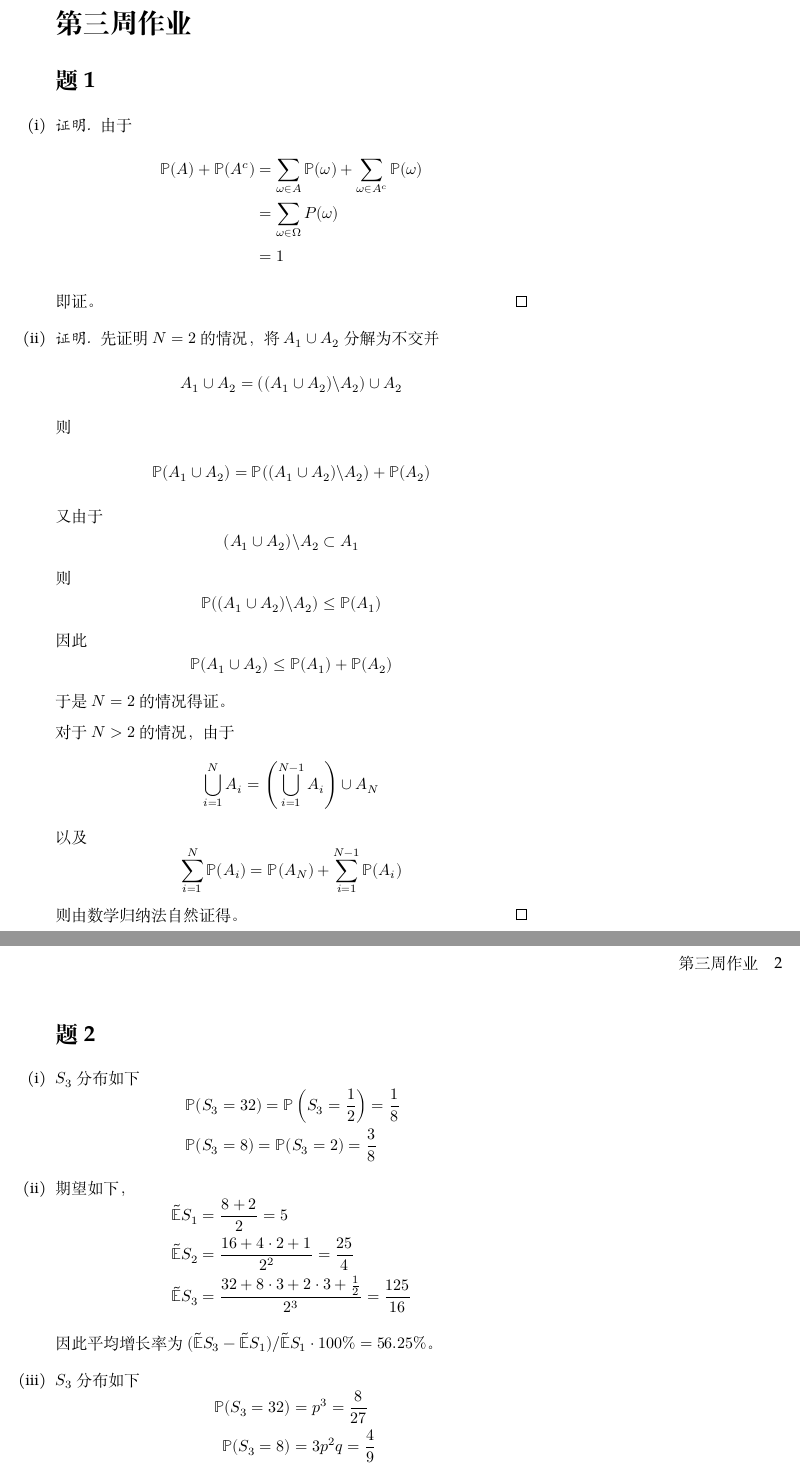
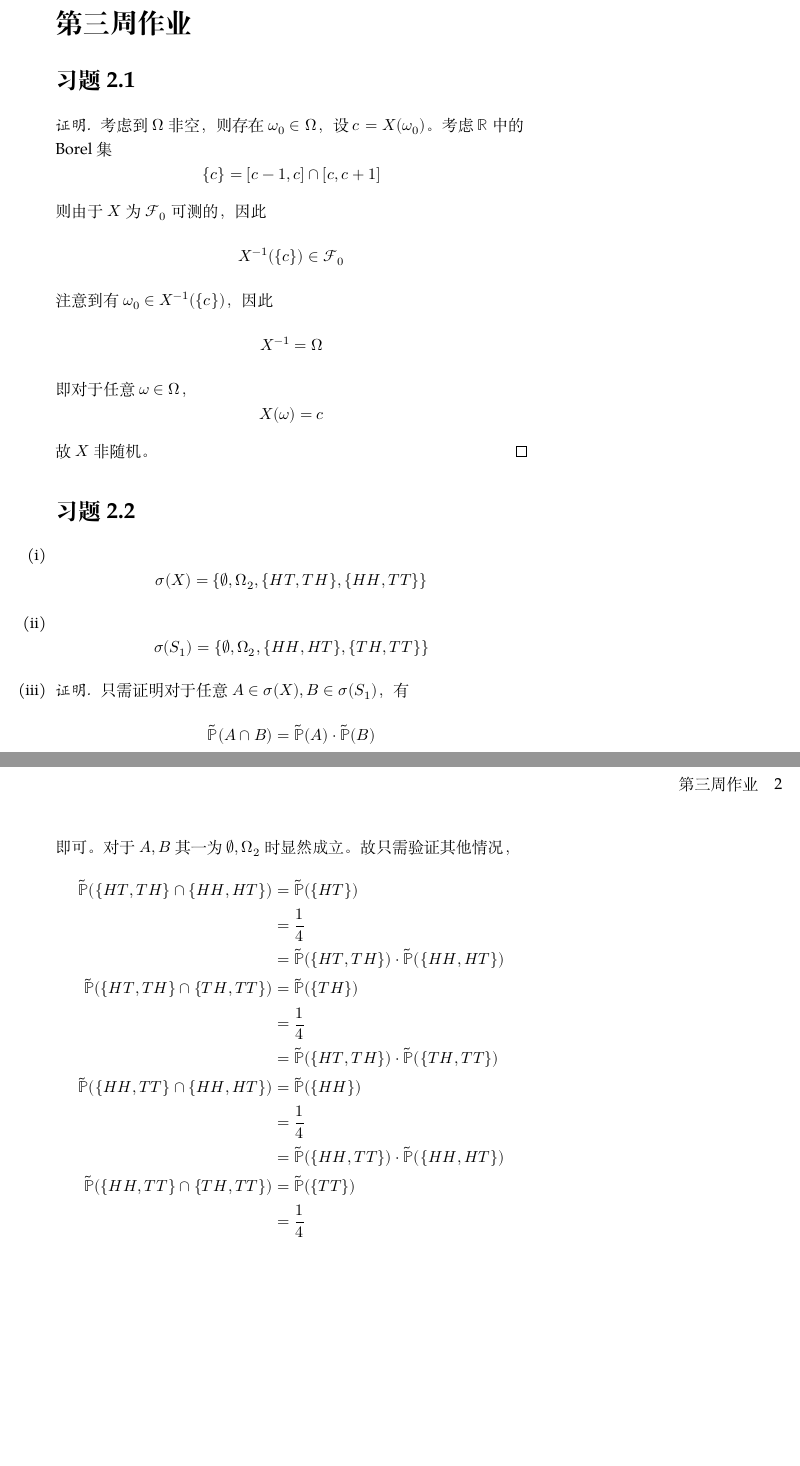
Before and after one commit to OopsYao/homework, a LaTeX problem sheet (st-cal/wk3/main.tex): two parts of pages 1 and 2 of 2, joined at a grey line, cut so that both start at the same text, the shorter picture padded with empty space. Compiled offline with XeLaTeX; a missing font is replaced by an installed copy or a similar font.

```diff
--- a/st-cal/wk3/main.tex
+++ b/st-cal/wk3/main.tex
@@ -7,18 +7,54 @@
 \begin{document}
     \maketitle
 
-    \problem
+    \section{习题2.1}
+    \begin{proof}
+        考虑到$\Omega$非空，则存在$\omega_0\in\Omega$，
+        设$c=X(\omega_0)$。考虑$\mathbb R$中的Borel集
+        \[\{c\}=[c-1,c]\cap[c,c+1]\]
+        则由于$X$为$\mathcal F_0$可测的，因此
+        \[X^{-1}(\{c\})\in\mathcal F_0\]
+        注意到有$\omega_0\in X^{-1}(\{c\})$，因此
+        \[X^{-1}=\Omega\]
+        即对于任意$\omega\in\Omega$，
+        \[X(\omega)=c\]
+        故$X$非随机。
+    \end{proof}
+
+    \section{习题2.2}
     \begin{subproblem}
         \item
+        \[\sigma(X)=\left\{\varnothing,\Omega_2,\{HT,TH\},\{HH,TT\}\right\}\]
+
+        \item
+        \[\sigma(S_1)=\left\{\varnothing,\Omega_2,\{HH,HT\},\{TH,TT\}\right\}\]
+
+        \item
+        \renewcommand{\prob}{\tilde{\mathbb P}}
         \begin{proof}
-            由于
-            \begin{align*}
-                \prob(A)+\prob(A^c)&=
-                \sum_{\omega\in A}\prob(\omega)+\sum_{\omega\in A^c}\prob(\omega)\\
-                &=\sum_{\omega\in\Omega}P(\omega)\\
-                &=1
-            \end{align*}
-            即证。
+            只需证明对于任意$A\in\sigma(X),B\in\sigma(S_1)$，
+            有
+            \[\prob(A\cap B)=\prob(A)\cdot \prob(B)\]
+            即可。对于$A,B$其一为$\varnothing,\Omega_2$时显然成立。
+            故只需验证其他情况，
+            \[\begin{aligned}
+                \prob(\{HT,TH\}\cap\{HH,HT\})&=\prob(\{HT\})\\
+                &=\frac{1}{4}\\
+                &=\prob(\{HT,TH\})\cdot\prob(\{HH,HT\})\\
+                \prob(\{HT,TH\}\cap\{TH,TT\})
+                &=\prob(\{TH\})\\
+                &=\frac{1}{4}\\
+                &=\prob(\{HT,TH\})\cdot\prob(\{TH,TT\})\\
+                \prob(\{HH,TT\}\cap\{HH,HT\})
+                &=\prob(\{HH\})\\
+                &=\frac{1}{4}\\
+                &=\prob(\{HH,TT\})\cdot\prob(\{HH,HT\})\\
+                \prob(\{HH,TT\}\cap\{TH,TT\})
+                &=\prob(\{TT\})\\
+                &=\frac{1}{4}\\
+                &=\prob(\{HH,TT\})\cdot\prob(\{TH,TT\})
+            \end{aligned}\]
+            故$\sigma(X),\sigma(S_1)$是独立的。
         \end{proof}
 
         \item
@@ -25,21 +62 @@
         \begin{proof}
-            先证明$N=2$的情况，将$A_1\cup A_2$分解为不交并
-            \[A_1\cup A_2=((A_1\cup A_2)\backslash A_2)\cup A_2\]
-            则
-            \begin{align*}
-                \prob(A_1\cup A_2)&=\prob((A_1\cup A_2)\backslash A_2)
-                +\prob(A_2)
-            \end{align*}
-            又由于
-            \[(A_1\cup A_2)\backslash A_2\subset A_1\]
-            则
-            \[\prob((A_1\cup A_2)\backslash A_2)\leq\prob(A_1)\]
-            因此
-            \[\prob(A_1\cup A_2)\leq\prob(A_1)+\prob(A_2)\]
-            于是$N=2$的情况得证。
-
-            对于$N>2$的情况，由于
-            \[\bigcup_{i=1}^NA_i=\left(\bigcup_{i=1}^{N-1}A_i\right)\cup A_N\]
-            以及
-            \[\sum_{i=1}^N\prob(A_i)=\prob(A_N)+\sum_{i=1}^{N-1}\prob(A_i)\]
-            则由数学归纳法自然证得。
@@ -46,37 +70,3 @@
         \end{proof}
-    \end{subproblem}
-
-    \problem
-    \begin{subproblem}
-        \item
-        $S_3$分布如下
-        \[\begin{aligned}
-            &\prob(S_3=32)
-            =\prob\left(S_3=\frac{1}{2}\right)
-            =\frac{1}{8}\\
-            &\prob(S_3=8)
-            =\prob(S_3=2)
-            =\frac{3}{8}\\
-        \end{aligned}\]
 
         \item
-        \newcommand{\E}{\tilde{\mathbb E}}
-        期望如下，
-        \[\begin{aligned}
-            \E S_1&=\frac{8+2}{2}=5\\
-            \E S_2&=\frac{16+4\cdot 2+1}{2^2}=\frac{25}{4}\\
-            \E S_3&=\frac{32+8\cdot 3+2\cdot 3+\frac{1}{2}}{2^3}
-            =\frac{125}{16}
-        \end{aligned}\]
-
-        因此平均增长率为$(\E S_3-\E S_1)/\E S_1\cdot 100\%=56.25\%$。
-
-        \item
-        \newcommand{\preal}{\mathbb P}
-        $S_3$分布如下
-        \[\begin{aligned}
-            \preal(S_3=32)&=p^3=\frac{8}{27}\\
-            \preal(S_3=8)&=3p^2q=\frac{4}{9}\\
-            \preal(S_3=2)&=3pq^2=\frac{2}{9}\\
-            \preal\left(S_3=\frac{1}{2}\right)&=q^3=\frac{1}{27}\\
-        \end{aligned}\]
```
Also changed, not shown: st-cal/wk3/main.tex (19 more changed lines).
